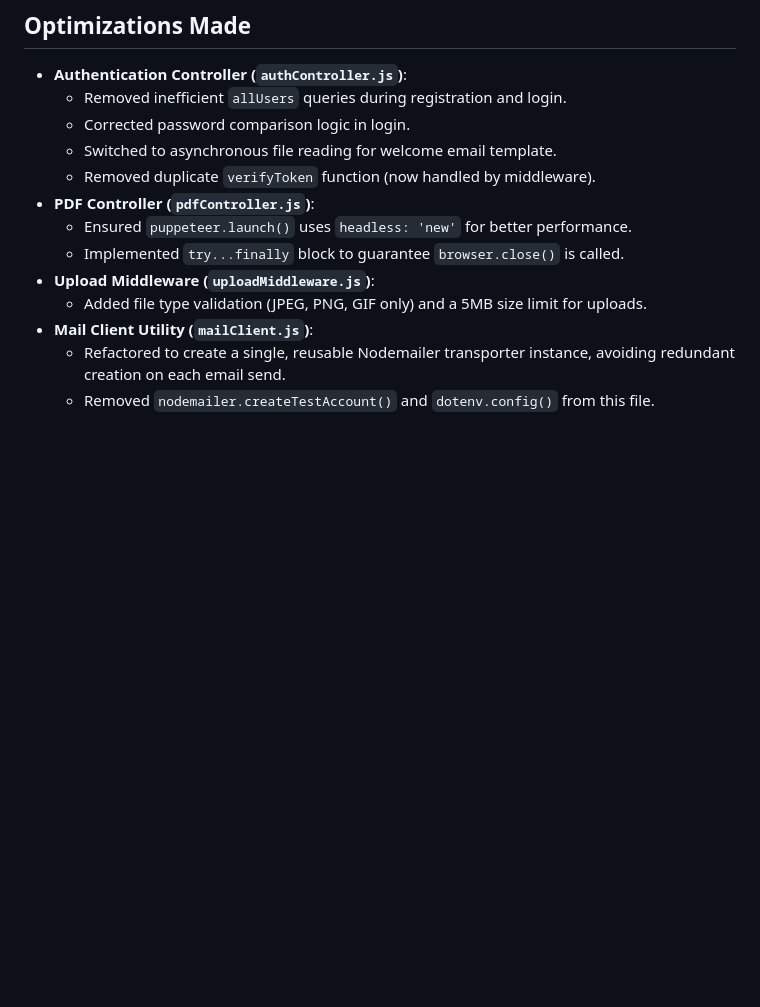
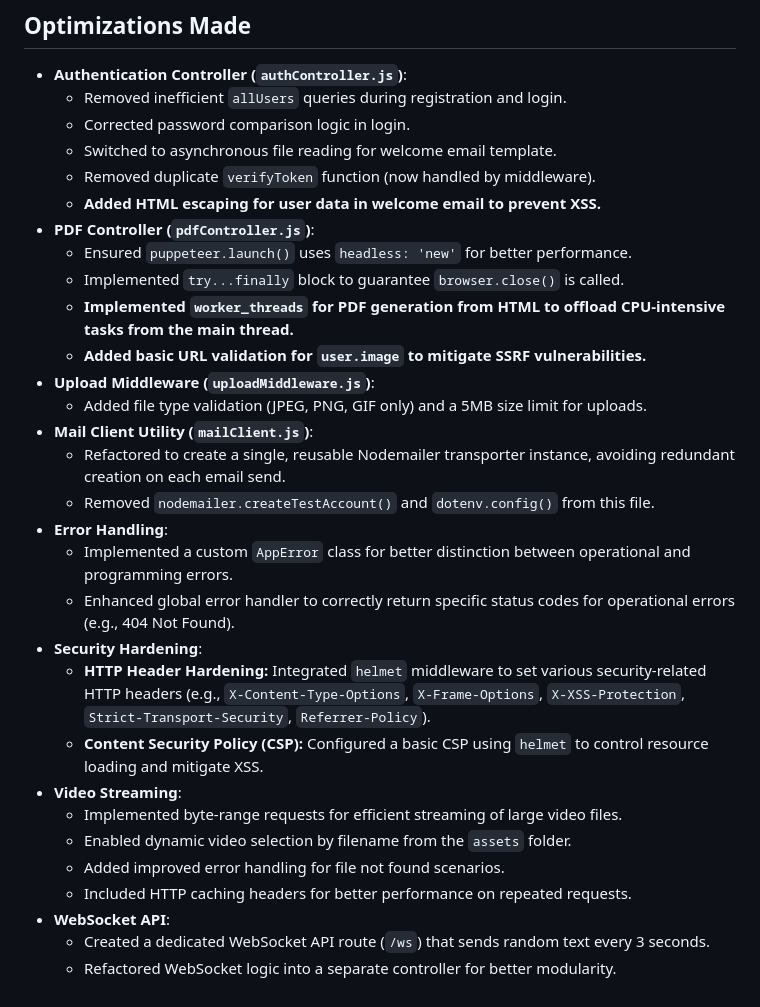
Before and after one commit to bijithintersmart/new_project, a Markdown page: README.md, the part around the change printed below. Drawn GitHub-style; blank space fills up the shorter version.

```diff
--- a/README.md
+++ b/README.md
@@ -190,11 +212,28 @@ npx sequelize-cli db:migrate
   - Corrected password comparison logic in login.
   - Switched to asynchronous file reading for welcome email template.
   - Removed duplicate `verifyToken` function (now handled by middleware).
+  - **Added HTML escaping for user data in welcome email to prevent XSS.**
 - **PDF Controller (`pdfController.js`)**:
   - Ensured `puppeteer.launch()` uses `headless: 'new'` for better performance.
   - Implemented `try...finally` block to guarantee `browser.close()` is called.
+  - **Implemented `worker_threads` for PDF generation from HTML to offload CPU-intensive tasks from the main thread.**
+  - **Added basic URL validation for `user.image` to mitigate SSRF vulnerabilities.**
 - **Upload Middleware (`uploadMiddleware.js`)**:
   - Added file type validation (JPEG, PNG, GIF only) and a 5MB size limit for uploads.
 - **Mail Client Utility (`mailClient.js`)**:
   - Refactored to create a single, reusable Nodemailer transporter instance, avoiding redundant creation on each email send.
   - Removed `nodemailer.createTestAccount()` and `dotenv.config()` from this file.
+- **Error Handling**:
+  - Implemented a custom `AppError` class for better distinction between operational and programming errors.
+  - Enhanced global error handler to correctly return specific status codes for operational errors (e.g., 404 Not Found).
+- **Security Hardening**:
+  - **HTTP Header Hardening:** Integrated `helmet` middleware to set various security-related HTTP headers (e.g., `X-Content-Type-Options`, `X-Frame-Options`, `X-XSS-Protection`, `Strict-Transport-Security`, `Referrer-Policy`).
+  - **Content Security Policy (CSP):** Configured a basic CSP using `helmet` to control resource loading and mitigate XSS.
+- **Video Streaming**:
+  - Implemented byte-range requests for efficient streaming of large video files.
+  - Enabled dynamic video selection by filename from the `assets` folder.
+  - Added improved error handling for file not found scenarios.
+  - Included HTTP caching headers for better performance on repeated requests.
+- **WebSocket API**:
+  - Created a dedicated WebSocket API route (`/ws`) that sends random text every 3 seconds.
+  - Refactored WebSocket logic into a separate controller for better modularity.
```
Also changed, not shown: other parts of README.md (+30 -8 lines).
